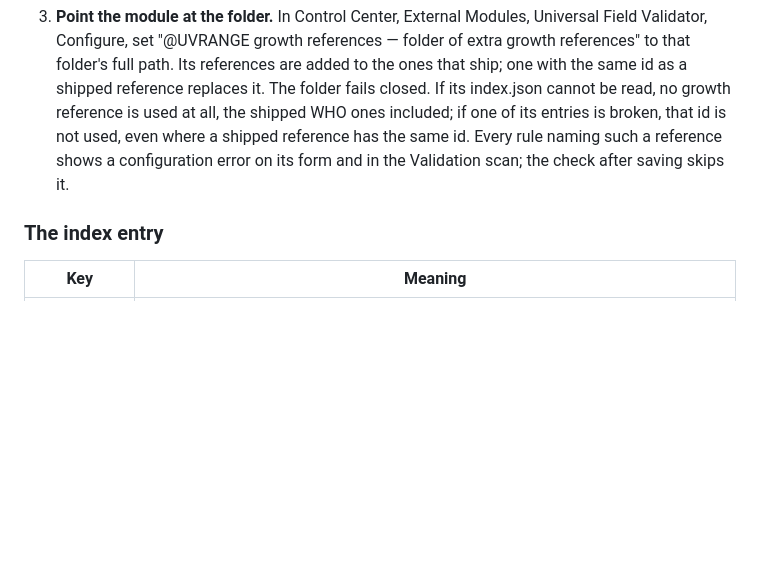
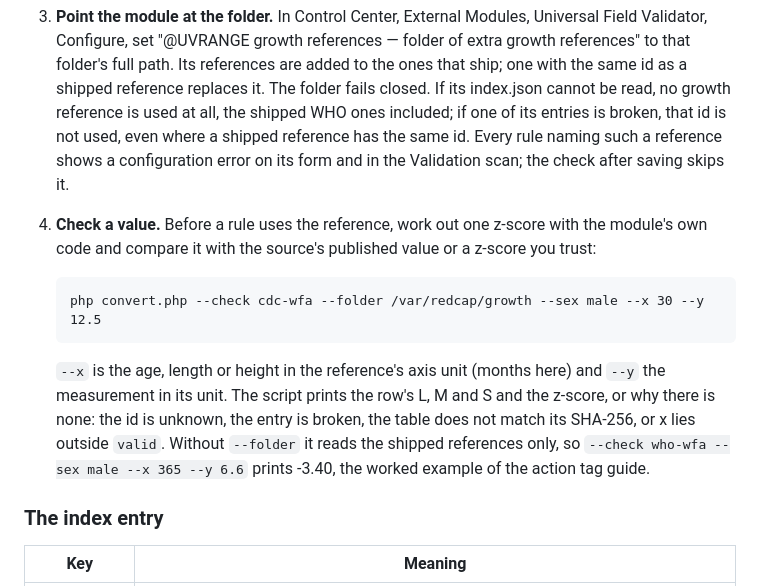
Before and after one commit to NghaReformer/redcap-universal-validator, a Markdown page: data/references/README.md, the part around one of its changes. Rendered like a GitHub page; blank space fills up the shorter version.

````diff
--- a/data/references/README.md
+++ b/data/references/README.md
@@ -89,6 +89,22 @@ national reference) can be added without changing the module's code.
    the same id. Every rule naming such a reference shows a configuration error
    on its form and in the Validation scan; the check after saving skips it.
 
+4. **Check a value.** Before a rule uses the reference, work out one z-score
+   with the module's own code and compare it with the source's published
+   value or a z-score you trust:
+
+   ```
+   php convert.php --check cdc-wfa --folder /var/redcap/growth --sex male --x 30 --y 12.5
+   ```
+
+   `--x` is the age, length or height in the reference's axis unit (months
+   here) and `--y` the measurement in its unit. The script prints the row's
+   L, M and S and the z-score, or why there is none: the id is unknown, the
+   entry is broken, the table does not match its SHA-256, or x lies outside
+   `valid`. Without `--folder` it reads the shipped references only, so
+   `--check who-wfa --sex male --x 365 --y 6.6` prints -3.40, the worked
+   example of the action tag guide.
+
 ### The index entry
 
 | Key | Meaning |
````
Also changed, not shown: other parts of data/references/README.md (+75 -6 lines).
